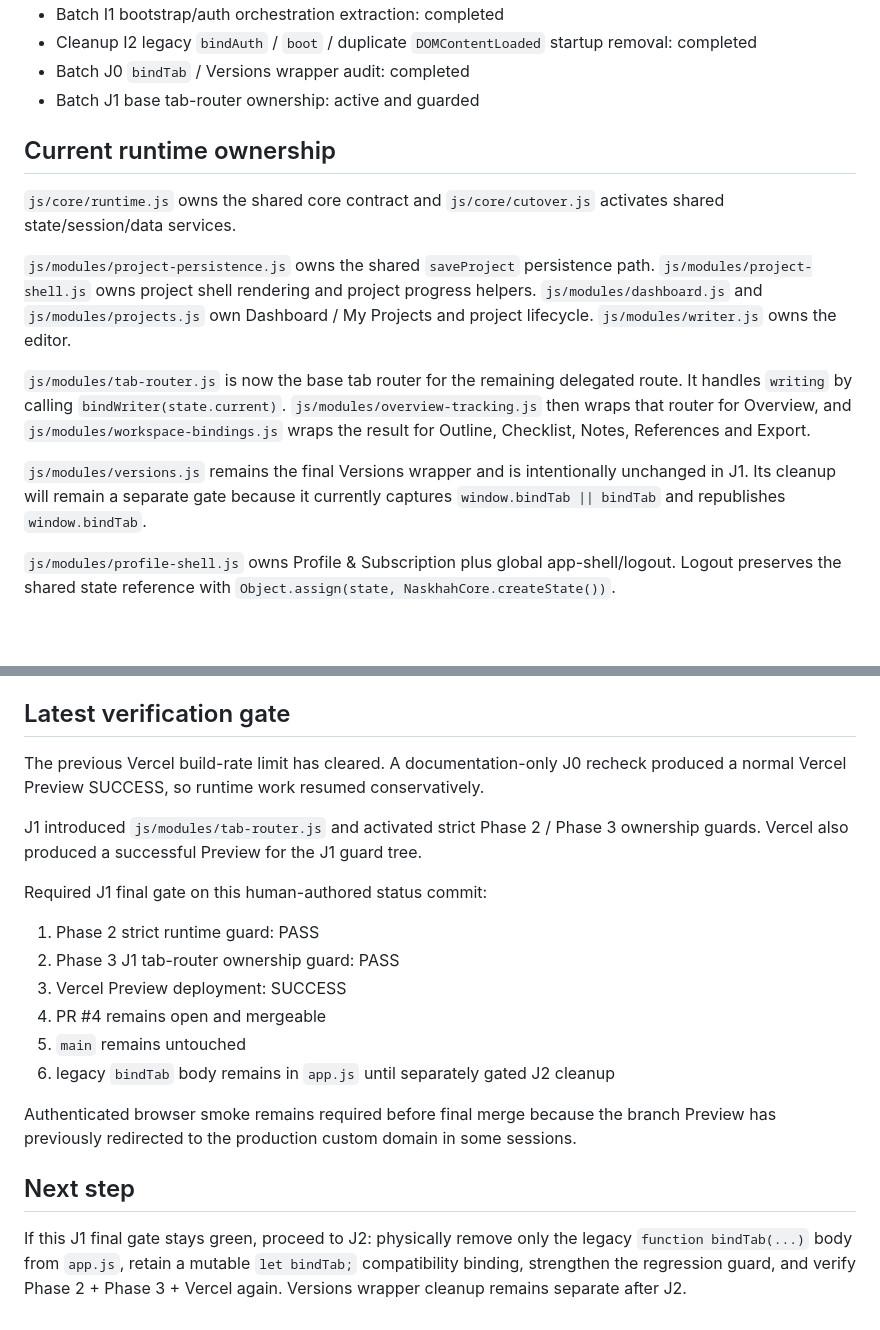
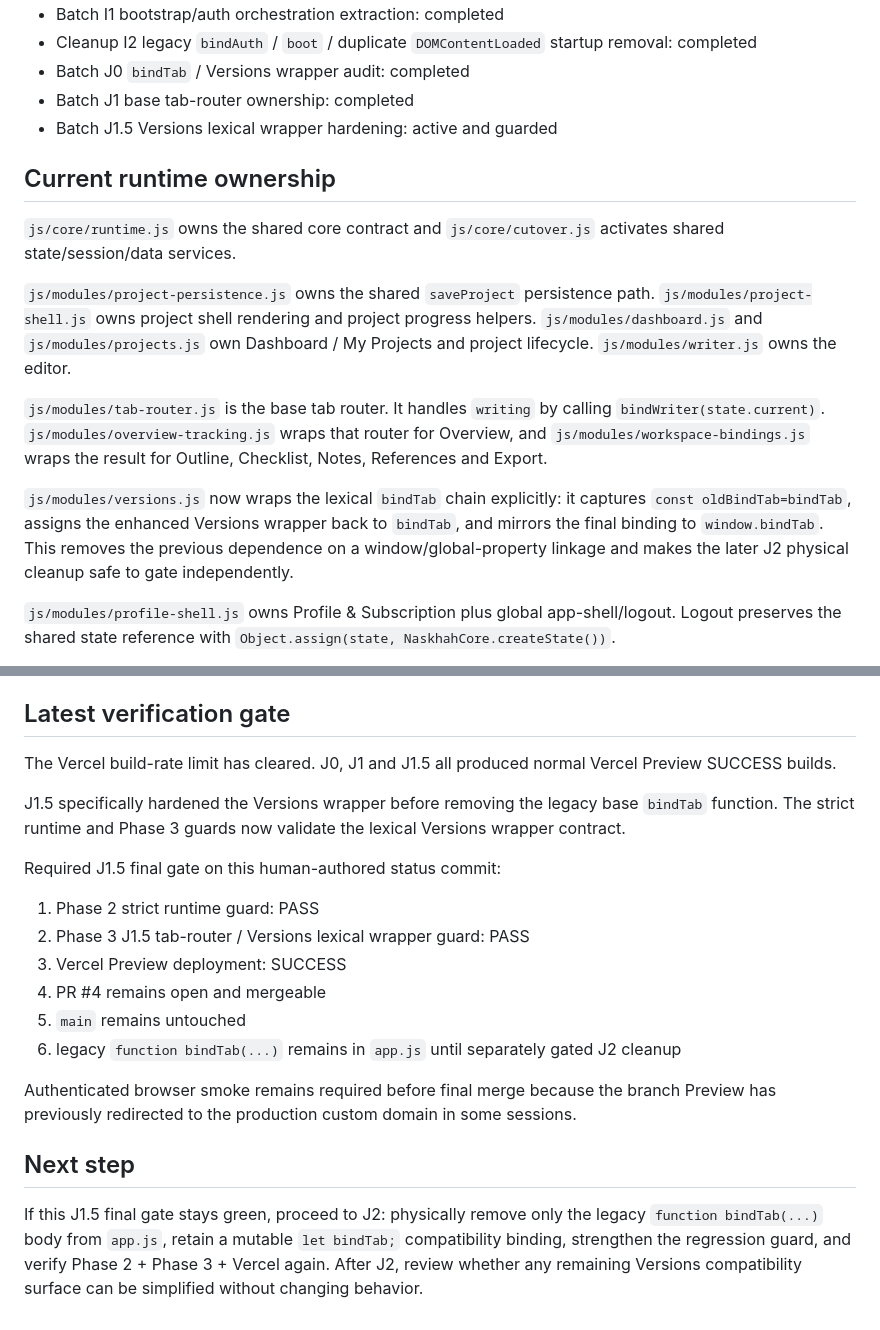
Before and after one commit to almunirah/myfoto_latihan, a Markdown page: naskhah-studio/docs/PHASE3_STATUS.md, 2 parts joined by grey strips. Rendered like a GitHub page; blank space fills up the shorter version.

Commit message:
Phase 3 J1.5: record Versions lexical wrapper hardening

```diff
--- a/naskhah-studio/docs/PHASE3_STATUS.md
+++ b/naskhah-studio/docs/PHASE3_STATUS.md
@@ -26,7 +26,8 @@
 - Batch I1 bootstrap/auth orchestration extraction: completed
 - Cleanup I2 legacy `bindAuth` / `boot` / duplicate `DOMContentLoaded` startup removal: completed
 - Batch J0 `bindTab` / Versions wrapper audit: completed
-- Batch J1 base tab-router ownership: active and guarded
+- Batch J1 base tab-router ownership: completed
+- Batch J1.5 Versions lexical wrapper hardening: active and guarded
 
 ## Current runtime ownership
 
@@ -34,9 +35,9 @@
 
 `js/modules/project-persistence.js` owns the shared `saveProject` persistence path. `js/modules/project-shell.js` owns project shell rendering and project progress helpers. `js/modules/dashboard.js` and `js/modules/projects.js` own Dashboard / My Projects and project lifecycle. `js/modules/writer.js` owns the editor.
 
-`js/modules/tab-router.js` is now the base tab router for the remaining delegated route. It handles `writing` by calling `bindWriter(state.current)`. `js/modules/overview-tracking.js` then wraps that router for Overview, and `js/modules/workspace-bindings.js` wraps the result for Outline, Checklist, Notes, References and Export.
+`js/modules/tab-router.js` is the base tab router. It handles `writing` by calling `bindWriter(state.current)`. `js/modules/overview-tracking.js` wraps that router for Overview, and `js/modules/workspace-bindings.js` wraps the result for Outline, Checklist, Notes, References and Export.
 
-`js/modules/versions.js` remains the final Versions wrapper and is intentionally unchanged in J1. Its cleanup will remain a separate gate because it currently captures `window.bindTab || bindTab` and republishes `window.bindTab`.
+`js/modules/versions.js` now wraps the lexical `bindTab` chain explicitly: it captures `const oldBindTab=bindTab`, assigns the enhanced Versions wrapper back to `bindTab`, and mirrors the final binding to `window.bindTab`. This removes the previous dependence on a window/global-property linkage and makes the later J2 physical cleanup safe to gate independently.
 
 `js/modules/profile-shell.js` owns Profile & Subscription plus global app-shell/logout. Logout preserves the shared state reference with `Object.assign(state, NaskhahCore.createState())`.
 
@@ -67,21 +68,21 @@ The existing Supabase client remains single-instance. No backend route, schema,
 
 ## Latest verification gate
 
-The previous Vercel build-rate limit has cleared. A documentation-only J0 recheck produced a normal Vercel Preview SUCCESS, so runtime work resumed conservatively.
+The Vercel build-rate limit has cleared. J0, J1 and J1.5 all produced normal Vercel Preview SUCCESS builds.
 
-J1 introduced `js/modules/tab-router.js` and activated strict Phase 2 / Phase 3 ownership guards. Vercel also produced a successful Preview for the J1 guard tree.
+J1.5 specifically hardened the Versions wrapper before removing the legacy base `bindTab` function. The strict runtime and Phase 3 guards now validate the lexical Versions wrapper contract.
 
-Required J1 final gate on this human-authored status commit:
+Required J1.5 final gate on this human-authored status commit:
 
 1. Phase 2 strict runtime guard: PASS
-2. Phase 3 J1 tab-router ownership guard: PASS
+2. Phase 3 J1.5 tab-router / Versions lexical wrapper guard: PASS
 3. Vercel Preview deployment: SUCCESS
 4. PR #4 remains open and mergeable
 5. `main` remains untouched
-6. legacy `bindTab` body remains in `app.js` until separately gated J2 cleanup
+6. legacy `function bindTab(...)` remains in `app.js` until separately gated J2 cleanup
 
 Authenticated browser smoke remains required before final merge because the branch Preview has previously redirected to the production custom domain in some sessions.
 
 ## Next step
 
-If this J1 final gate stays green, proceed to J2: physically remove only the legacy `function bindTab(...)` body from `app.js`, retain a mutable `let bindTab;` compatibility binding, strengthen the regression guard, and verify Phase 2 + Phase 3 + Vercel again. Versions wrapper cleanup remains separate after J2.
+If this J1.5 final gate stays green, proceed to J2: physically remove only the legacy `function bindTab(...)` body from `app.js`, retain a mutable `let bindTab;` compatibility binding, strengthen the regression guard, and verify Phase 2 + Phase 3 + Vercel again. After J2, review whether any remaining Versions compatibility surface can be simplified without changing behavior.
```
